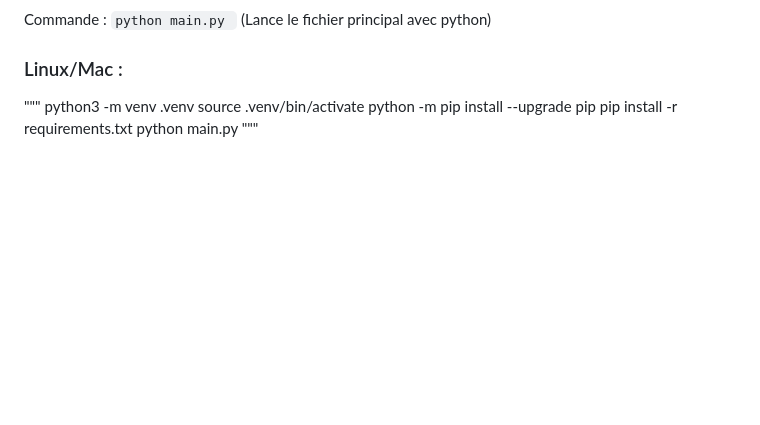
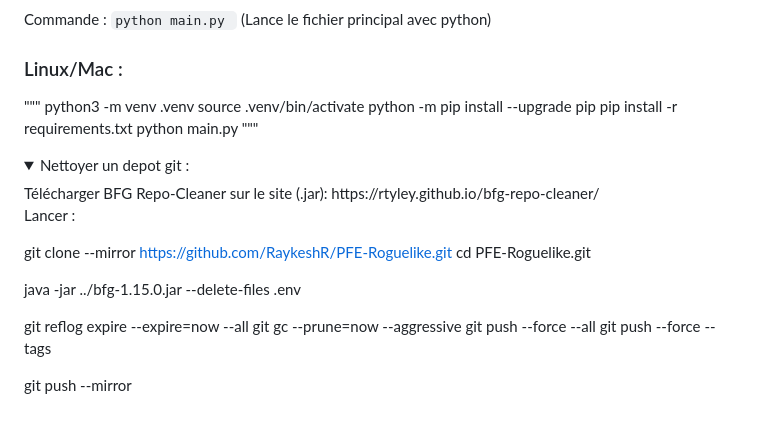
Before and after one commit to RaykeshR/PFE-Roguelike, a Markdown page: README.md, the part around the change. GitHub-like rendering; folded sections open; blank space fills up the shorter version.

Commit message:
Ajout d'instructions pour nettoyer un dépôt git avec BFG Repo-Cleaner dans le README.md

```diff
--- a/README.md
+++ b/README.md
@@ -108,3 +108,29 @@ python main.py
 """
 
 </details>
+
+<details>
+<summary>Nettoyer un depot git : </summary>
+Télécharger BFG Repo-Cleaner sur le site (.jar):
+https://rtyley.github.io/bfg-repo-cleaner/
+
+Lancer :
+
+git clone --mirror https://github.com/RaykeshR/PFE-Roguelike.git
+cd PFE-Roguelike.git
+<!-- java -jar ../bfg-1.15.0.jar --delete-files database/.env -->
+java -jar ../bfg-1.15.0.jar --delete-files .env
+
+git reflog expire --expire=now --all
+git gc --prune=now --aggressive
+git push --force --all
+git push --force --tags
+
+<!-- git push --force origin Dev -->
+
+<!-- git push --force origin --all
+git push --force origin --tags -->
+
+git push --mirror
+
+</details>
```
